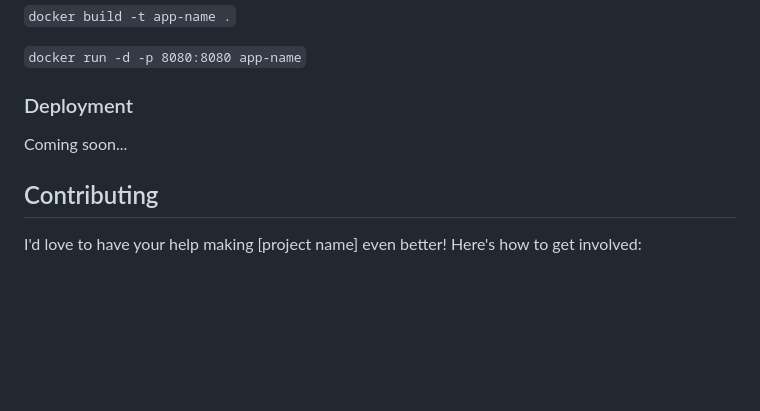
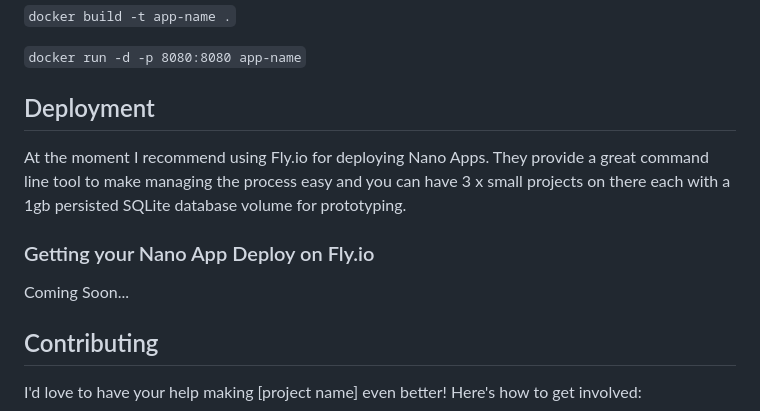
Before and after one commit to damiensedgwick/napp, a Markdown page: README.md, the part around the change. Rendered like a GitHub page; blank space fills up the shorter version.

```diff
--- a/README.md
+++ b/README.md
@@ -125,9 +125,15 @@ copied into the Docker image, resulting in a smaller footprint the final Docker
 
 `docker run -d -p 8080:8080 app-name`
 
-### Deployment
+## Deployment
 
-Coming soon...
+At the moment I recommend using Fly.io for deploying Nano Apps. They provide a great
+command line tool to make managing the process easy and you can have 3 x small projects
+on there each with a 1gb persisted SQLite database volume for prototyping.
+
+### Getting your Nano App Deploy on Fly.io
+
+Coming Soon...
 
 ## Contributing
 I'd love to have your help making [project name] even better! Here's how to get involved:
```
